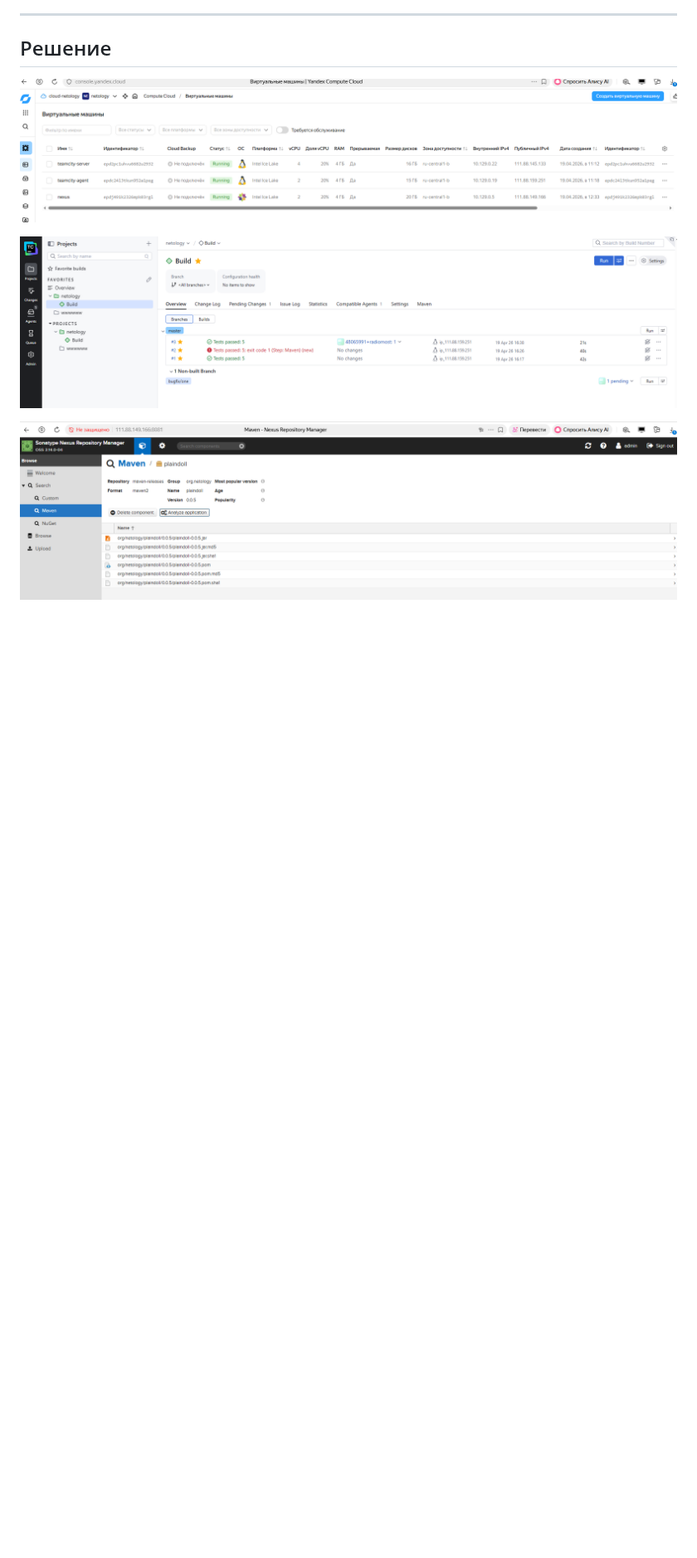
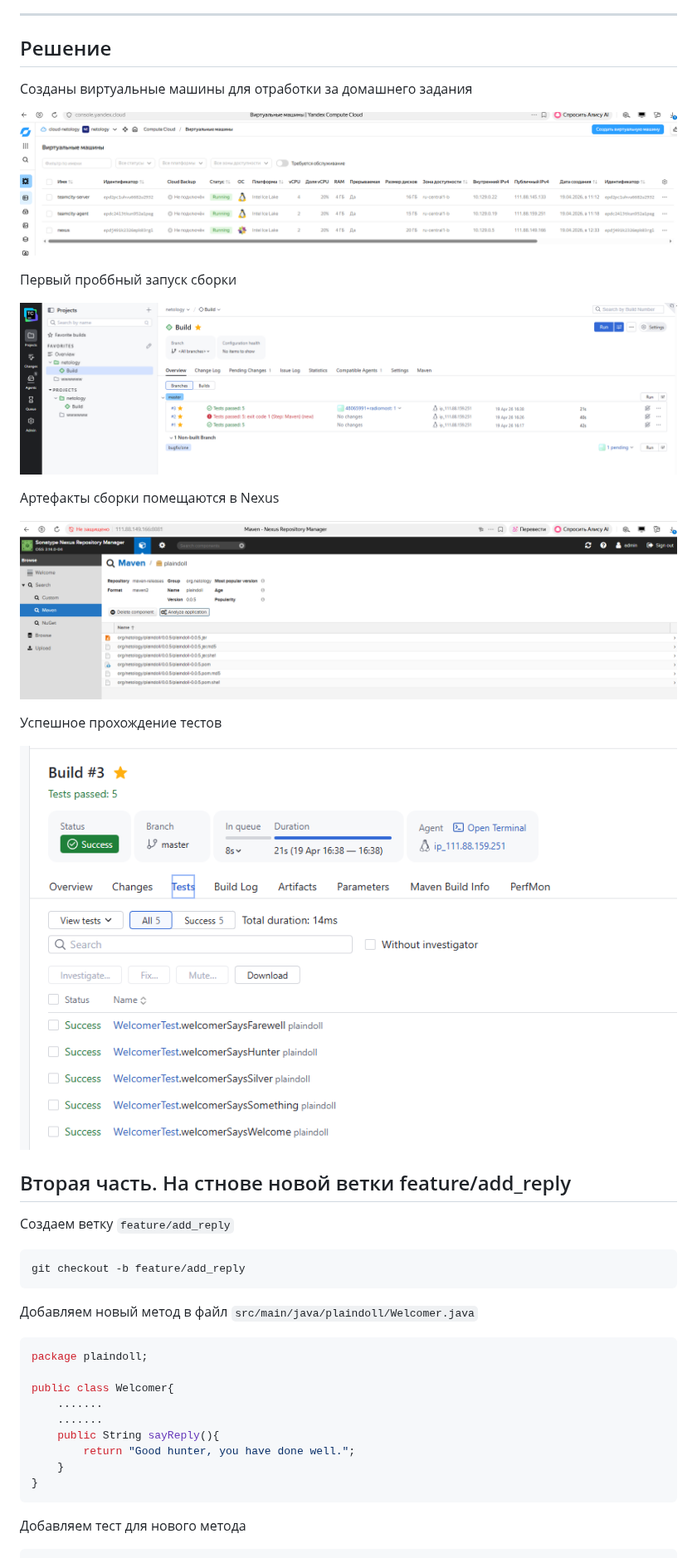
Before and after one commit to radiomost/netology, a Markdown page: README.md, the part around one of its changes. Shown at 83% size. GitHub-like rendering; pictures changed too: img/img_4.png (added); blank space fills up the shorter version.

````diff
--- a/README.md
+++ b/README.md
@@ -41,10 +41,43 @@
 
 ## Решение
 
+Созданы виртуальные машины для отработки за домашнего задания
+
 ![](img/img_1.png)
 
+Первый проббный запуск сборки
 
 ![](img/img_2.png)
 
+Артефакты сборки помещаются в Nexus
 
 ![](img/img_3.png)
+
+Успешное прохождение тестов
+
+![](img/img_4.png)
+
+## Вторая часть. На стнове новой ветки feature/add_reply
+
+Создаем ветку `feature/add_reply`
+
+```bash
+git checkout -b feature/add_reply
+```
+
+Добавляем новый метод в файл `src/main/java/plaindoll/Welcomer.java`
+
+```java
+package plaindoll;
+
+public class Welcomer{
+    .......
+    .......
+    public String sayReply(){
+        return "Good hunter, you have done well.";
+    }
+}
+```
+
+Добавляем тест для нового метода
+
````
Also changed, not shown: other parts of README.md (+58 -0 lines), img/img_5.png (added), img/img_6.png (added), img/img_7.png (added).
